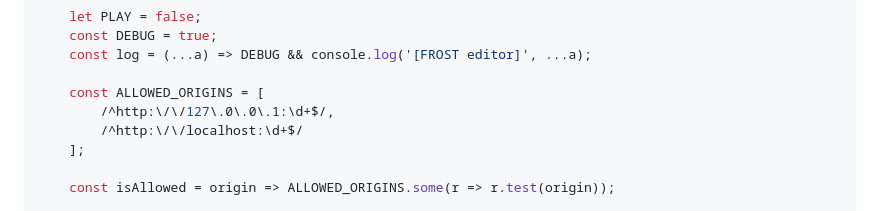
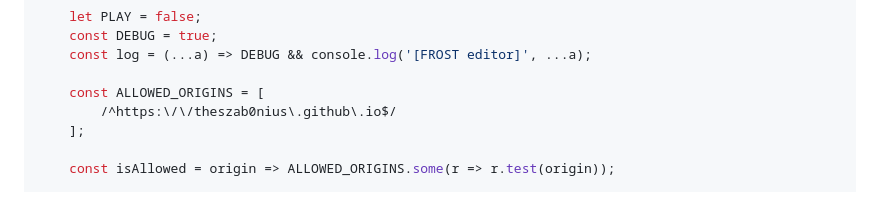
Before and after one commit to theSzab0nius/KrunkIDE---Public, a Markdown page: README.md, the part around the change. GitHub-like rendering.

Commit message:
Update allowed origins in README
Removed local development origins from allowed origins.

```diff
--- a/README.md
+++ b/README.md
@@ -103,8 +103,7 @@ You must install the following userscripts for Frost to function correctly.
     const log = (...a) => DEBUG && console.log('[FROST editor]', ...a);
 
     const ALLOWED_ORIGINS = [
-        /^http:\/\/127\.0\.0\.1:\d+$/,
-        /^http:\/\/localhost:\d+$/
+        /^https:\/\/theszab0nius\.github\.io$/
     ];
 
     const isAllowed = origin => ALLOWED_ORIGINS.some(r => r.test(origin));
```
